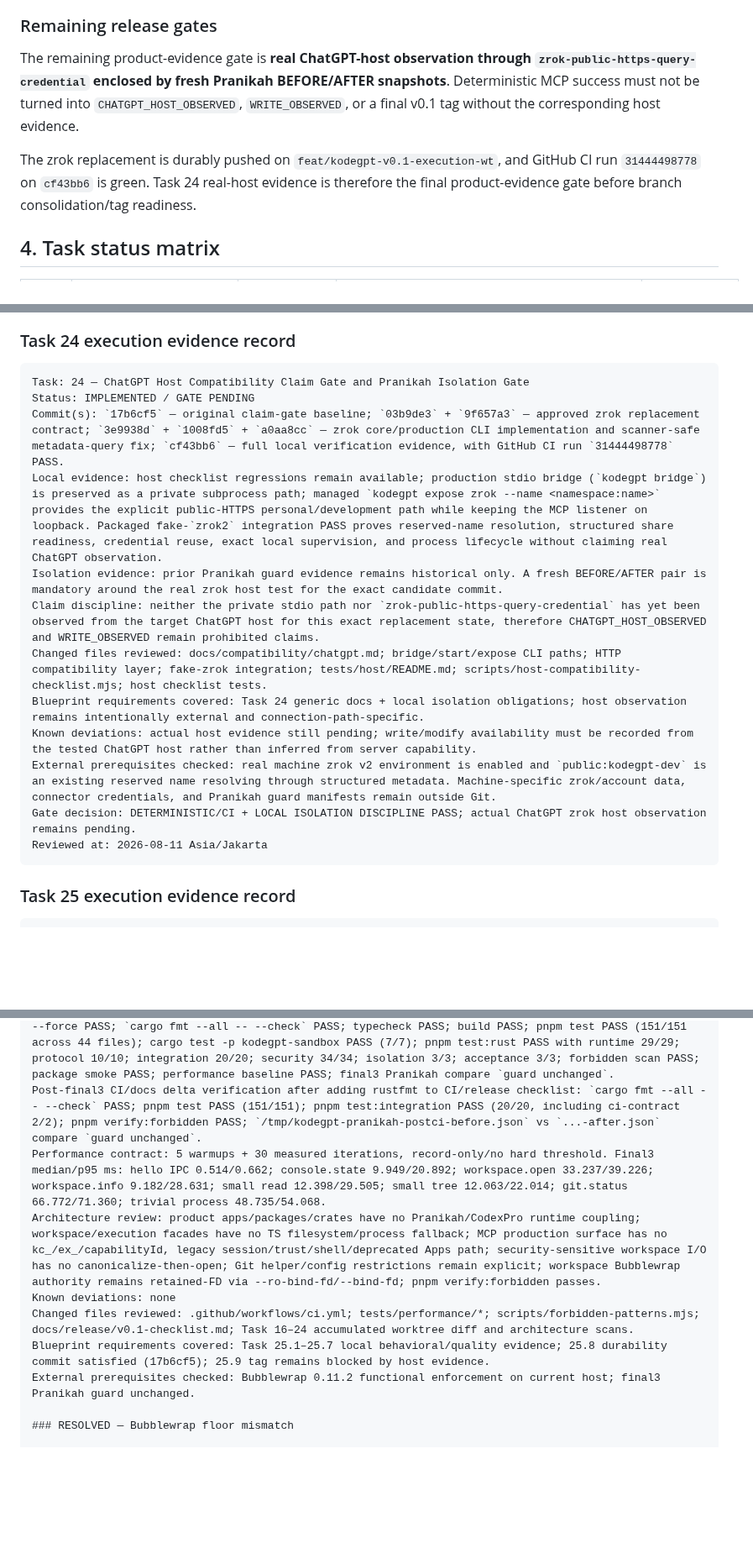
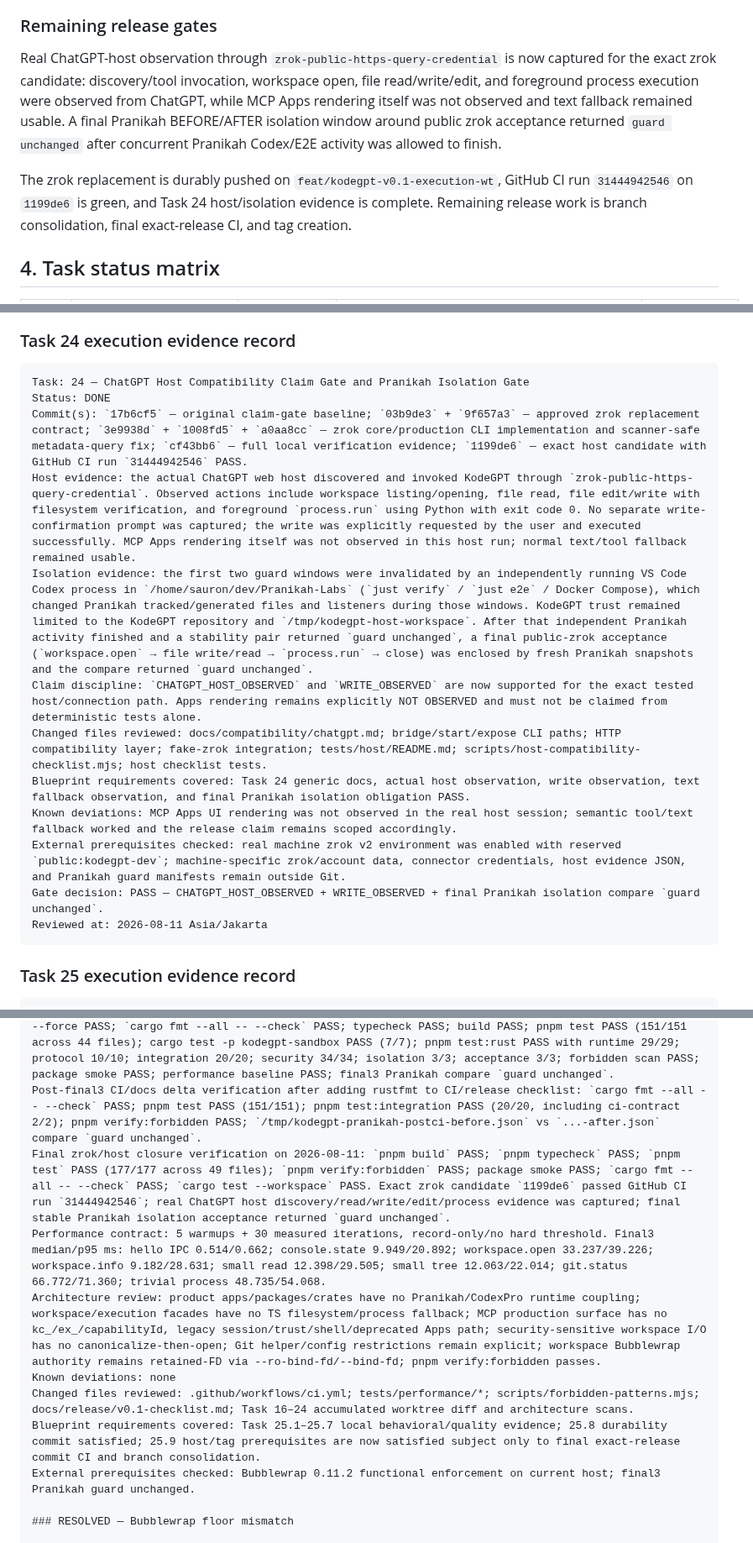
Before and after one commit to 2ndworld/kodeGPT, a Markdown page: docs/implementation/v0.1-execution-tracker.md, 3 parts joined by grey strips. Shown at 84% size. Drawn GitHub-style; blank space fills up the shorter version.

Commit message:
docs: close ChatGPT host compatibility gate

````diff
--- a/docs/implementation/v0.1-execution-tracker.md
+++ b/docs/implementation/v0.1-execution-tracker.md
@@ -88,9 +88,9 @@ The earlier scaffold-only packages are now materially implemented: artifacts, au
 
 ### Remaining release gates
 
-The remaining product-evidence gate is **real ChatGPT-host observation through `zrok-public-https-query-credential` enclosed by fresh Pranikah BEFORE/AFTER snapshots**. Deterministic MCP success must not be turned into `CHATGPT_HOST_OBSERVED`, `WRITE_OBSERVED`, or a final v0.1 tag without the corresponding host evidence.
+Real ChatGPT-host observation through `zrok-public-https-query-credential` is now captured for the exact zrok candidate: discovery/tool invocation, workspace open, file read/write/edit, and foreground process execution were observed from ChatGPT, while MCP Apps rendering itself was not observed and text fallback remained usable. A final Pranikah BEFORE/AFTER isolation window around public zrok acceptance returned `guard unchanged` after concurrent Pranikah Codex/E2E activity was allowed to finish.
 
-The zrok replacement is durably pushed on `feat/kodegpt-v0.1-execution-wt`, and GitHub CI run `31444498778` on `cf43bb6` is green. Task 24 real-host evidence is therefore the final product-evidence gate before branch consolidation/tag readiness.
+The zrok replacement is durably pushed on `feat/kodegpt-v0.1-execution-wt`, GitHub CI run `31444942546` on `1199de6` is green, and Task 24 host/isolation evidence is complete. Remaining release work is branch consolidation, final exact-release CI, and tag creation.
 
 ## 4. Task status matrix
 
@@ -622,16 +622,16 @@ Reviewed at: 2026-08-10 Asia/Jakarta
 
 ```text
 Task: 24 — ChatGPT Host Compatibility Claim Gate and Pranikah Isolation Gate
-Status: IMPLEMENTED / GATE PENDING
-Commit(s): `17b6cf5` — original claim-gate baseline; `03b9de3` + `9f657a3` — approved zrok replacement contract; `3e9938d` + `1008fd5` + `a0aa8cc` — zrok core/production CLI implementation and scanner-safe metadata-query fix; `cf43bb6` — full local verification evidence, with GitHub CI run `31444498778` PASS.
-Local evidence: host checklist regressions remain available; production stdio bridge (`kodegpt bridge`) is preserved as a private subprocess path; managed `kodegpt expose zrok --name <namespace:name>` provides the explicit public-HTTPS personal/development path while keeping the MCP listener on loopback. Packaged fake-`zrok2` integration PASS proves reserved-name resolution, structured share readiness, credential reuse, exact local supervision, and process lifecycle without claiming real ChatGPT observation.
-Isolation evidence: prior Pranikah guard evidence remains historical only. A fresh BEFORE/AFTER pair is mandatory around the real zrok host test for the exact candidate commit.
-Claim discipline: neither the private stdio path nor `zrok-public-https-query-credential` has yet been observed from the target ChatGPT host for this exact replacement state, therefore CHATGPT_HOST_OBSERVED and WRITE_OBSERVED remain prohibited claims.
+Status: DONE
+Commit(s): `17b6cf5` — original claim-gate baseline; `03b9de3` + `9f657a3` — approved zrok replacement contract; `3e9938d` + `1008fd5` + `a0aa8cc` — zrok core/production CLI implementation and scanner-safe metadata-query fix; `cf43bb6` — full local verification evidence; `1199de6` — exact host candidate with GitHub CI run `31444942546` PASS.
+Host evidence: the actual ChatGPT web host discovered and invoked KodeGPT through `zrok-public-https-query-credential`. Observed actions include workspace listing/opening, file read, file edit/write with filesystem verification, and foreground `process.run` using Python with exit code 0. No separate write-confirmation prompt was captured; the write was explicitly requested by the user and executed successfully. MCP Apps rendering itself was not observed in this host run; normal text/tool fallback remained usable.
+Isolation evidence: the first two guard windows were invalidated by an independently running VS Code Codex process in `/home/sauron/dev/Pranikah-Labs` (`just verify` / `just e2e` / Docker Compose), which changed Pranikah tracked/generated files and listeners during those windows. KodeGPT trust remained limited to the KodeGPT repository and `/tmp/kodegpt-host-workspace`. After that independent Pranikah activity finished and a stability pair returned `guard unchanged`, a final public-zrok acceptance (`workspace.open` → file write/read → `process.run` → close) was enclosed by fresh Pranikah snapshots and the compare returned `guard unchanged`.
+Claim discipline: `CHATGPT_HOST_OBSERVED` and `WRITE_OBSERVED` are now supported for the exact tested host/connection path. Apps rendering remains explicitly NOT OBSERVED and must not be claimed from deterministic tests alone.
 Changed files reviewed: docs/compatibility/chatgpt.md; bridge/start/expose CLI paths; HTTP compatibility layer; fake-zrok integration; tests/host/README.md; scripts/host-compatibility-checklist.mjs; host checklist tests.
-Blueprint requirements covered: Task 24 generic docs + local isolation obligations; host observation remains intentionally external and connection-path-specific.
-Known deviations: actual host evidence still pending; write/modify availability must be recorded from the tested ChatGPT host rather than inferred from server capability.
-External prerequisites checked: real machine zrok v2 environment is enabled and `public:kodegpt-dev` is an existing reserved name resolving through structured metadata. Machine-specific zrok/account data, connector credentials, and Pranikah guard manifests remain outside Git.
-Gate decision: DETERMINISTIC/CI + LOCAL ISOLATION DISCIPLINE PASS; actual ChatGPT zrok host observation remains pending.
+Blueprint requirements covered: Task 24 generic docs, actual host observation, write observation, text fallback observation, and final Pranikah isolation obligation PASS.
+Known deviations: MCP Apps UI rendering was not observed in the real host session; semantic tool/text fallback worked and the release claim remains scoped accordingly.
+External prerequisites checked: real machine zrok v2 environment was enabled with reserved `public:kodegpt-dev`; machine-specific zrok/account data, connector credentials, host evidence JSON, and Pranikah guard manifests remain outside Git.
+Gate decision: PASS — CHATGPT_HOST_OBSERVED + WRITE_OBSERVED + final Pranikah isolation compare `guard unchanged`.
 Reviewed at: 2026-08-11 Asia/Jakarta
 ```
 
@@ -644,11 +644,12 @@ Commit(s): `17b6cf5` — chore: complete kodegpt v0.1 release-candidate gates
 CI/guard implementation: .github/workflows/ci.yml provisions Node 24, pnpm 10.15.0, Rust stable, exact upstream Bubblewrap 0.11.2 commit 1b80120ef26a28e065e67f89bfef873f13bdd317 with support_setuid=false/root:root 0755, then runs frozen install, rustfmt check, deterministic TS/Rust/protocol/integration/security/isolation/acceptance/forbidden/package gates. ci-contract tests lock the ordered sequence and are green.
 Fresh final3 guarded command set after repository-wide Rust formatting: pnpm install --frozen-lockfile --force PASS; `cargo fmt --all -- --check` PASS; typecheck PASS; build PASS; pnpm test PASS (151/151 across 44 files); cargo test -p kodegpt-sandbox PASS (7/7); pnpm test:rust PASS with runtime 29/29; protocol 10/10; integration 20/20; security 34/34; isolation 3/3; acceptance 3/3; forbidden scan PASS; package smoke PASS; performance baseline PASS; final3 Pranikah compare `guard unchanged`.
 Post-final3 CI/docs delta verification after adding rustfmt to CI/release checklist: `cargo fmt --all -- --check` PASS; pnpm test PASS (151/151); pnpm test:integration PASS (20/20, including ci-contract 2/2); pnpm verify:forbidden PASS; `/tmp/kodegpt-pranikah-postci-before.json` vs `...-after.json` compare `guard unchanged`.
+Final zrok/host closure verification on 2026-08-11: `pnpm build` PASS; `pnpm typecheck` PASS; `pnpm test` PASS (177/177 across 49 files); `pnpm verify:forbidden` PASS; package smoke PASS; `cargo fmt --all -- --check` PASS; `cargo test --workspace` PASS. Exact zrok candidate `1199de6` passed GitHub CI run `31444942546`; real ChatGPT host discovery/read/write/edit/process evidence was captured; final stable Pranikah isolation acceptance returned `guard unchanged`.
 Performance contract: 5 warmups + 30 measured iterations, record-only/no hard threshold. Final3 median/p95 ms: hello IPC 0.514/0.662; console.state 9.949/20.892; workspace.open 33.237/39.226; workspace.info 9.182/28.631; small read 12.398/29.505; small tree 12.063/22.014; git.status 66.772/71.360; trivial process 48.735/54.068.
 Architecture review: product apps/packages/crates have no Pranikah/CodexPro runtime coupling; workspace/execution facades have no TS filesystem/process fallback; MCP production surface has no kc_/ex_/capabilityId, legacy session/trust/shell/deprecated Apps path; security-sensitive workspace I/O has no canonicalize-then-open; Git helper/config restrictions remain explicit; workspace Bubblewrap authority remains retained-FD via --ro-bind-fd/--bind-fd; pnpm verify:forbidden passes.
 Known deviations: none
 Changed files reviewed: .github/workflows/ci.yml; tests/performance/*; scripts/forbidden-patterns.mjs; docs/release/v0.1-checklist.md; Task 16–24 accumulated worktree diff and architecture scans.
-Blueprint requirements covered: Task 25.1–25.7 local behavioral/quality evidence; 25.8 durability commit satisfied (17b6cf5); 25.9 tag remains blocked by host evidence.
+Blueprint requirements covered: Task 25.1–25.7 local behavioral/quality evidence; 25.8 durability commit satisfied; 25.9 host/tag prerequisites are now satisfied subject only to final exact-release commit CI and branch consolidation.
 External prerequisites checked: Bubblewrap 0.11.2 functional enforcement on current host; final3 Pranikah guard unchanged.
 
 ### RESOLVED — Bubblewrap floor mismatch
````
